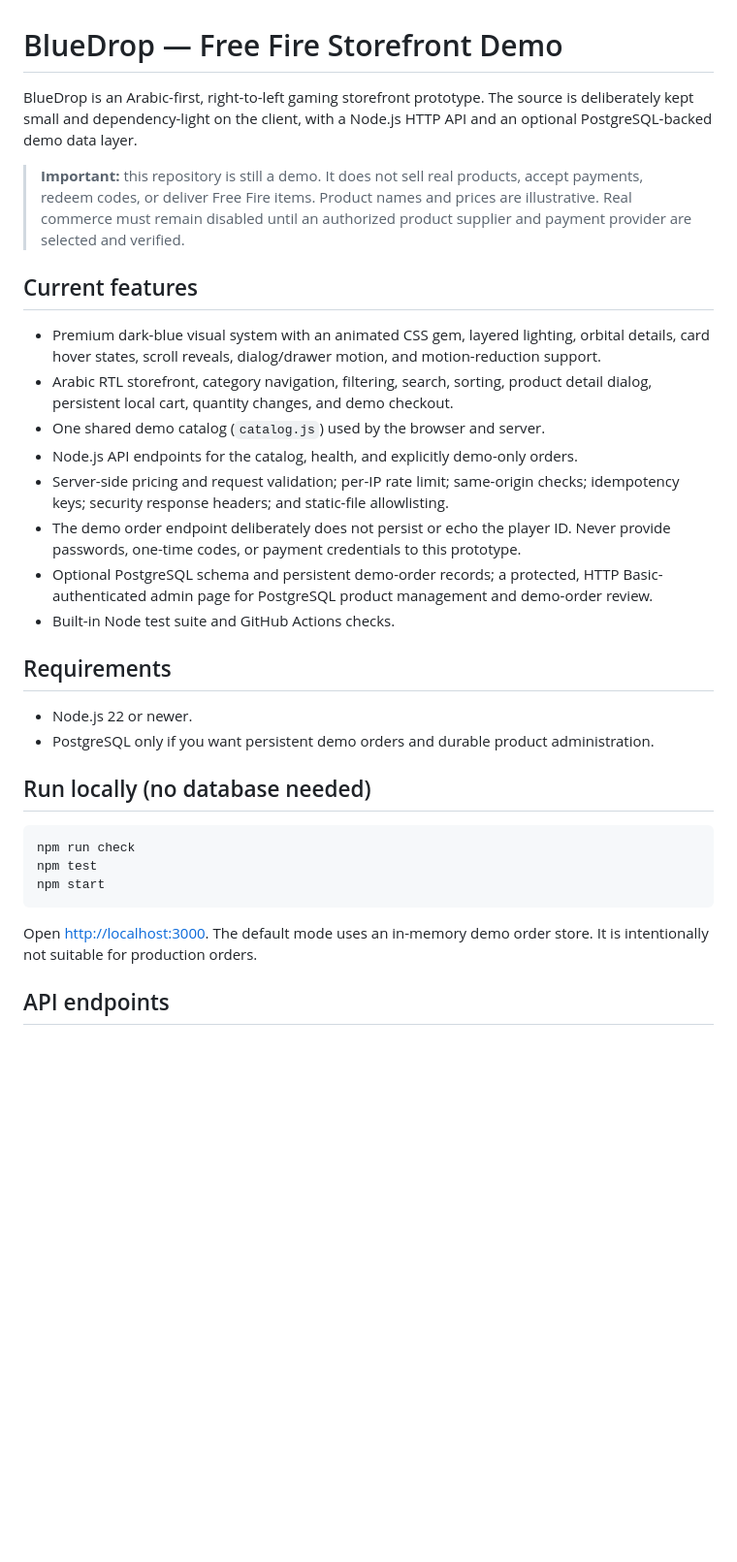
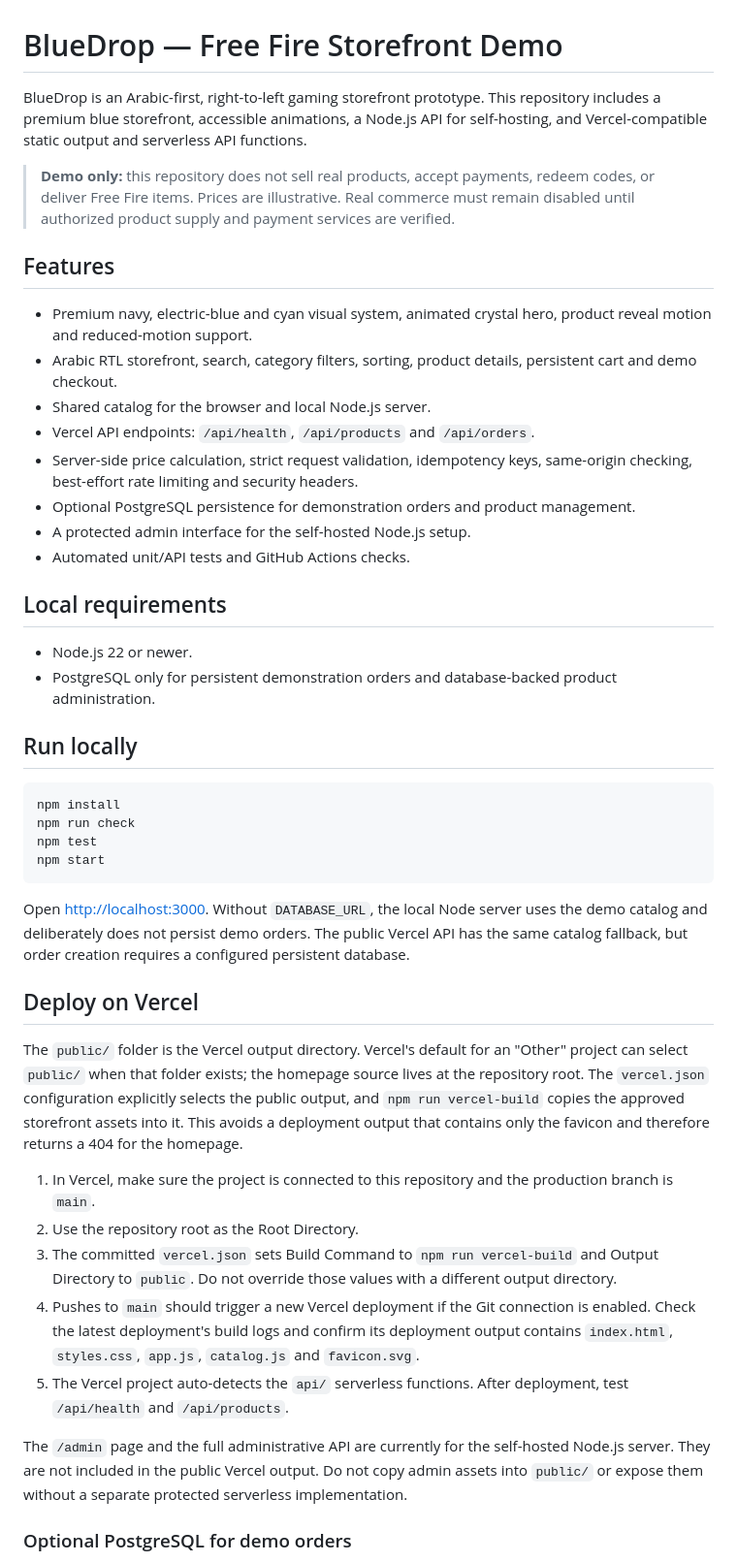
Before and after one commit to moumeneILYAS-sketch/Website-Free-Fire, a Markdown page: README.md, the part around one of its changes. Shown at 97% size. Rendered like a GitHub page; blank space fills up the shorter version.

````diff
--- a/README.md
+++ b/README.md
@@ -1,33 +1,47 @@
 # BlueDrop — Free Fire Storefront Demo
 
-BlueDrop is an Arabic-first, right-to-left gaming storefront prototype. The source is deliberately kept small and dependency-light on the client, with a Node.js HTTP API and an optional PostgreSQL-backed demo data layer.
+BlueDrop is an Arabic-first, right-to-left gaming storefront prototype. This repository includes a premium blue storefront, accessible animations, a Node.js API for self-hosting, and Vercel-compatible static output and serverless API functions.
 
-> **Important:** this repository is still a demo. It does not sell real products, accept payments, redeem codes, or deliver Free Fire items. Product names and prices are illustrative. Real commerce must remain disabled until an authorized product supplier and payment provider are selected and verified.
+> **Demo only:** this repository does not sell real products, accept payments, redeem codes, or deliver Free Fire items. Prices are illustrative. Real commerce must remain disabled until authorized product supply and payment services are verified.
 
-## Current features
+## Features
 
-- Premium dark-blue visual system with an animated CSS gem, layered lighting, orbital details, card hover states, scroll reveals, dialog/drawer motion, and motion-reduction support.
-- Arabic RTL storefront, category navigation, filtering, search, sorting, product detail dialog, persistent local cart, quantity changes, and demo checkout.
-- One shared demo catalog (`catalog.js`) used by the browser and server.
-- Node.js API endpoints for the catalog, health, and explicitly demo-only orders.
-- Server-side pricing and request validation; per-IP rate limit; same-origin checks; idempotency keys; security response headers; and static-file allowlisting.
-- The demo order endpoint deliberately does not persist or echo the player ID. Never provide passwords, one-time codes, or payment credentials to this prototype.
-- Optional PostgreSQL schema and persistent demo-order records; a protected, HTTP Basic-authenticated admin page for PostgreSQL product management and demo-order review.
-- Built-in Node test suite and GitHub Actions checks.
+- Premium navy, electric-blue and cyan visual system, animated crystal hero, product reveal motion and reduced-motion support.
+- Arabic RTL storefront, search, category filters, sorting, product details, persistent cart and demo checkout.
+- Shared catalog for the browser and local Node.js server.
+- Vercel API endpoints: `/api/health`, `/api/products` and `/api/orders`.
+- Server-side price calculation, strict request validation, idempotency keys, same-origin checking, best-effort rate limiting and security headers.
+- Optional PostgreSQL persistence for demonstration orders and product management.
+- A protected admin interface for the self-hosted Node.js setup.
+- Automated unit/API tests and GitHub Actions checks.
 
-## Requirements
+## Local requirements
 
 - Node.js 22 or newer.
-- PostgreSQL only if you want persistent demo orders and durable product administration.
+- PostgreSQL only for persistent demonstration orders and database-backed product administration.
 
-## Run locally (no database needed)
+## Run locally
 
 ```bash
+npm install
 npm run check
 npm test
 npm start
 ```
 
-Open <http://localhost:3000>. The default mode uses an in-memory demo order store. It is intentionally not suitable for production orders.
+Open <http://localhost:3000>. Without `DATABASE_URL`, the local Node server uses the demo catalog and deliberately does not persist demo orders. The public Vercel API has the same catalog fallback, but order creation requires a configured persistent database.
 
-## API endpoints
+## Deploy on Vercel
+
+The `public/` folder is the Vercel output directory. Vercel's default for an "Other" project can select `public/` when that folder exists; the homepage source lives at the repository root. The `vercel.json` configuration explicitly selects the public output, and `npm run vercel-build` copies the approved storefront assets into it. This avoids a deployment output that contains only the favicon and therefore returns a 404 for the homepage.
+
+1. In Vercel, make sure the project is connected to this repository and the production branch is `main`.
+2. Use the repository root as the Root Directory.
+3. The committed `vercel.json` sets Build Command to `npm run vercel-build` and Output Directory to `public`. Do not override those values with a different output directory.
+4. Pushes to `main` should trigger a new Vercel deployment if the Git connection is enabled. Check the latest deployment's build logs and confirm its deployment output contains `index.html`, `styles.css`, `app.js`, `catalog.js` and `favicon.svg`.
+5. The Vercel project auto-detects the `api/` serverless functions. After deployment, test `/api/health` and `/api/products`.
+
+The `/admin` page and the full administrative API are currently for the self-hosted Node.js server. They are not included in the public Vercel output. Do not copy admin assets into `public/` or expose them without a separate protected serverless implementation.
+
+### Optional PostgreSQL for demo orders
+
````
Also changed, not shown: other parts of README.md (+25 -43 lines).
